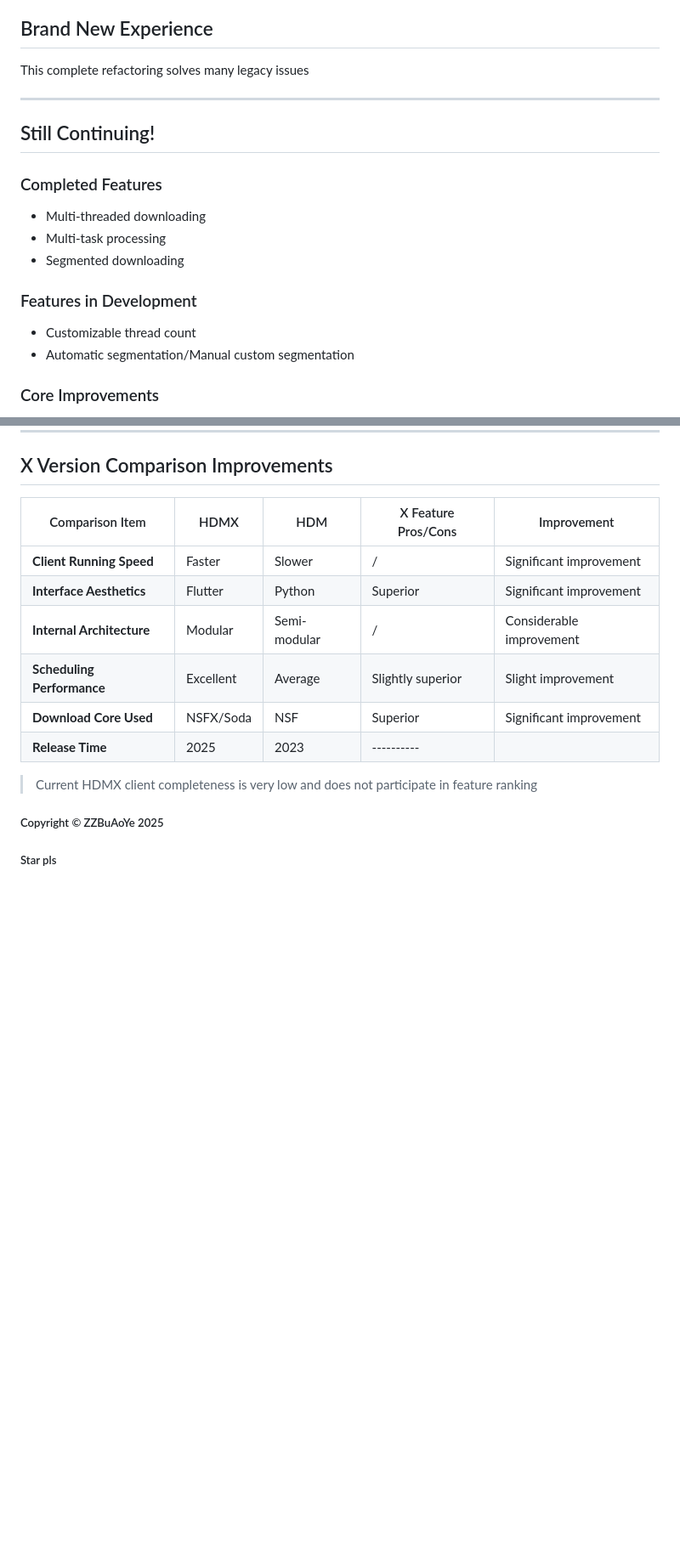
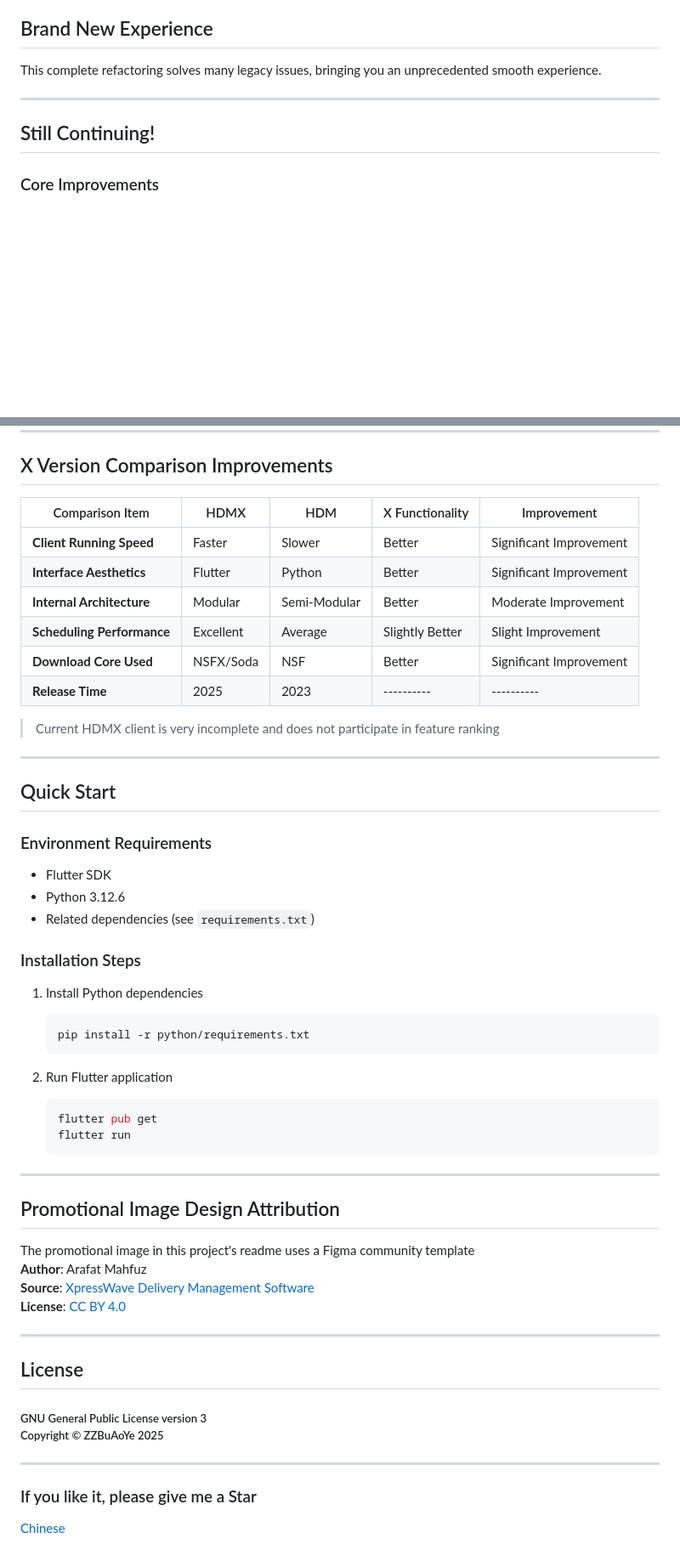
Before and after one commit to buaoyezz/Hanabi-Download-Manager-X, a Markdown page: README.md, 2 parts joined by grey strips. Shown: that part at 85% size. GitHub-like rendering; blank space fills up the shorter version.

````diff
--- a/README.md
+++ b/README.md
@@ -15,18 +33,10 @@ Flutter as frontend, Python as backend
 ## Brand New Experience
-This complete refactoring solves many legacy issues
+This complete refactoring solves many legacy issues, bringing you an unprecedented smooth experience.
 
 ---
 ## Still Continuing!
 
-### Completed Features
-- Multi-threaded downloading
-- Multi-task processing
-- Segmented downloading
-
-### Features in Development
-- Customizable thread count
-- Automatic segmentation/Manual custom segmentation
-
+<a name="core-improvements"></a>
 ### Core Improvements
 - More comprehensive kernel
 - Refactored plugin code, more reliable and intelligent
@@ -39,14 +50,56 @@ This complete refactoring solves many legacy issues
 ## X Version Comparison Improvements
 
-| Comparison Item | HDMX | HDM | X Feature Pros/Cons | Improvement |
+| Comparison Item | HDMX | HDM | X Functionality | Improvement |
 |---------|------|-----| ----- | ----- |
-| **Client Running Speed** | Faster | Slower | / | Significant improvement
-| **Interface Aesthetics** | Flutter | Python | Superior | Significant improvement
-| **Internal Architecture** | Modular | Semi-modular | / | Considerable improvement
-| **Scheduling Performance** | Excellent | Average | Slightly superior | Slight improvement
-| **Download Core Used** | NSFX/Soda | NSF | Superior | Significant improvement
-| **Release Time** | 2025 | 2023 |  ----------
-> Current HDMX client completeness is very low and does not participate in feature ranking
+| **Client Running Speed** | Faster | Slower | Better | Significant Improvement
+| **Interface Aesthetics** | Flutter | Python | Better | Significant Improvement
+| **Internal Architecture** | Modular | Semi-Modular | Better | Moderate Improvement
+| **Scheduling Performance** | Excellent | Average | Slightly Better | Slight Improvement
+| **Download Core Used** | NSFX/Soda | NSF | Better | Significant Improvement
+| **Release Time** | 2025 | 2023 | ---------- | ----------
 
-##### Copyright © ZZBuAoYe 2025
-##### Star pls
+> Current HDMX client is very incomplete and does not participate in feature ranking
+
+---
+
+<a name="quick-start"></a>
+## Quick Start
+
+### Environment Requirements
+- Flutter SDK
+- Python 3.12.6
+- Related dependencies (see `requirements.txt`)
+
+### Installation Steps
+
+1. Install Python dependencies
+   ```bash
+   pip install -r python/requirements.txt
+   ```
+
+2. Run Flutter application
+   ```bash
+   flutter pub get
+   flutter run
+   ```
+
+---
+
+<a name="ui-design-attribution"></a>
+## Promotional Image Design Attribution
+The promotional image in this project's readme uses a Figma community template
+**Author**: Arafat Mahfuz
+**Source**: [XpressWave Delivery Management Software](https://www.figma.com/community/file/1295799331129179420/xpresswave-delivery-management-software)
+**License**: [CC BY 4.0](https://creativecommons.org/licenses/by/4.0/)
+
+---
+
+<a name="license"></a>
+## License
+##### GNU General Public License version 3<br>Copyright © ZZBuAoYe 2025
+
+---
+
+### If you like it, please give me a Star
+
+[Chinese](./README_CN.md)
````
Also changed, not shown: other parts of README.md (+24 -5 lines), README_CN.md (+62 -17 lines), readme_assets/image1.png (added).
